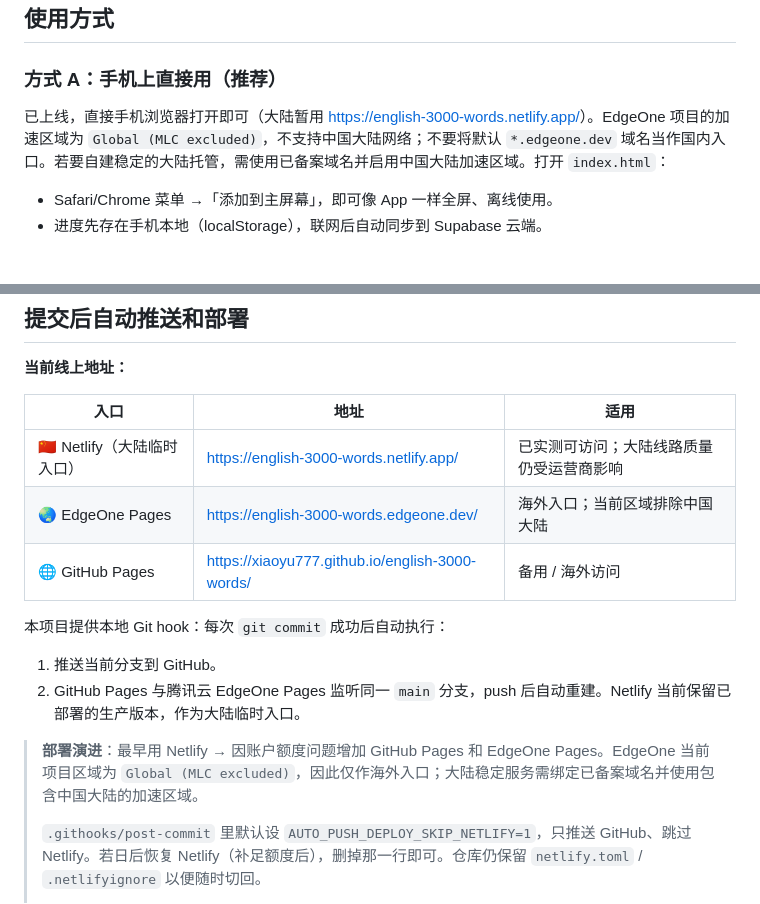
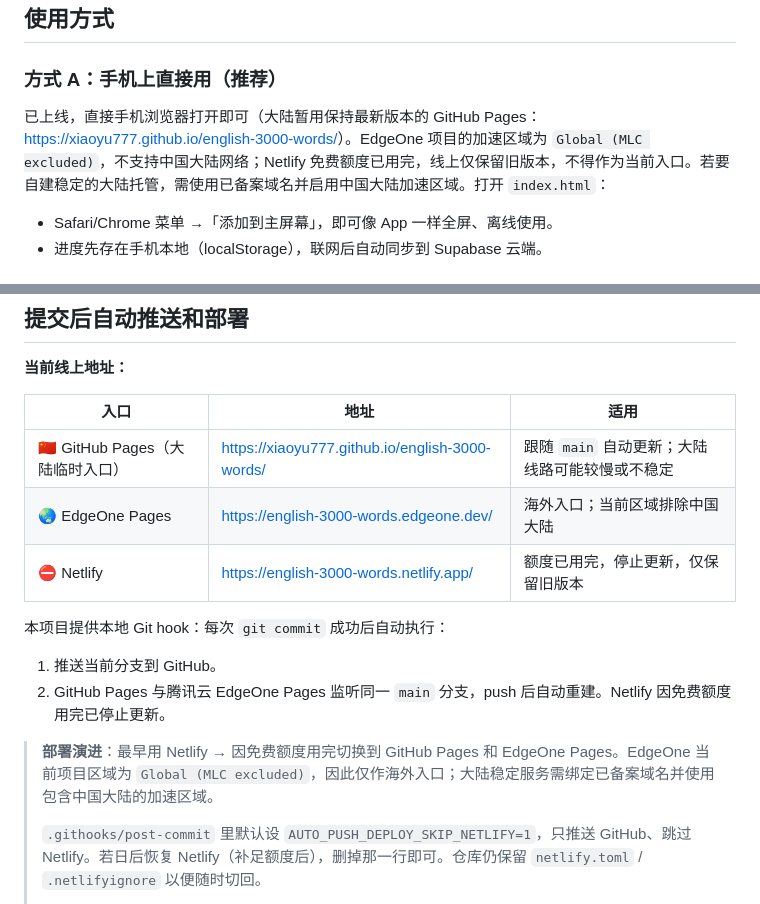
Before and after one commit to xiaoyu777/english-3000-words, a Markdown page: README.md, 2 parts joined by grey strips. Rendered like a GitHub page.

Commit message:
fix: remove stale Netlify entry

```diff
--- a/README.md
+++ b/README.md
@@ -46,7 +46,7 @@
 ## 使用方式
 
 ### 方式 A：手机上直接用（推荐）
-已上线，直接手机浏览器打开即可（大陆暂用 <https://english-3000-words.netlify.app/>）。EdgeOne 项目的加速区域为 `Global (MLC excluded)`，不支持中国大陆网络；不要将默认 `*.edgeone.dev` 域名当作国内入口。若要自建稳定的大陆托管，需使用已备案域名并启用中国大陆加速区域。打开 `index.html`：
+已上线，直接手机浏览器打开即可（大陆暂用保持最新版本的 GitHub Pages：<https://xiaoyu777.github.io/english-3000-words/>）。EdgeOne 项目的加速区域为 `Global (MLC excluded)`，不支持中国大陆网络；Netlify 免费额度已用完，线上仅保留旧版本，不得作为当前入口。若要自建稳定的大陆托管，需使用已备案域名并启用中国大陆加速区域。打开 `index.html`：
 - Safari/Chrome 菜单 →「添加到主屏幕」，即可像 App 一样全屏、离线使用。
 - 进度先存在手机本地（localStorage），联网后自动同步到 Supabase 云端。
 
@@ -107,16 +107,16 @@ English-3000-words/
 
 | 入口 | 地址 | 适用 |
 |---|---|---|
-| 🇨🇳 Netlify（大陆临时入口） | <https://english-3000-words.netlify.app/> | 已实测可访问；大陆线路质量仍受运营商影响 |
+| 🇨🇳 GitHub Pages（大陆临时入口） | <https://xiaoyu777.github.io/english-3000-words/> | 跟随 `main` 自动更新；大陆线路可能较慢或不稳定 |
 | 🌏 EdgeOne Pages | <https://english-3000-words.edgeone.dev/> | 海外入口；当前区域排除中国大陆 |
-| 🌐 GitHub Pages | <https://xiaoyu777.github.io/english-3000-words/> | 备用 / 海外访问 |
+| ⛔ Netlify | <https://english-3000-words.netlify.app/> | 额度已用完，停止更新，仅保留旧版本 |
 
 本项目提供本地 Git hook：每次 `git commit` 成功后自动执行：
 
 1. 推送当前分支到 GitHub。
-2. GitHub Pages 与腾讯云 EdgeOne Pages 监听同一 `main` 分支，push 后自动重建。Netlify 当前保留已部署的生产版本，作为大陆临时入口。
+2. GitHub Pages 与腾讯云 EdgeOne Pages 监听同一 `main` 分支，push 后自动重建。Netlify 因免费额度用完已停止更新。
 
-> **部署演进**：最早用 Netlify → 因账户额度问题增加 GitHub Pages 和 EdgeOne Pages。EdgeOne 当前项目区域为 `Global (MLC excluded)`，因此仅作海外入口；大陆稳定服务需绑定已备案域名并使用包含中国大陆的加速区域。
+> **部署演进**：最早用 Netlify → 因免费额度用完切换到 GitHub Pages 和 EdgeOne Pages。EdgeOne 当前项目区域为 `Global (MLC excluded)`，因此仅作海外入口；大陆稳定服务需绑定已备案域名并使用包含中国大陆的加速区域。
 >
 > `.githooks/post-commit` 里默认设 `AUTO_PUSH_DEPLOY_SKIP_NETLIFY=1`，只推送 GitHub、跳过 Netlify。若日后恢复 Netlify（补足额度后），删掉那一行即可。仓库仍保留 `netlify.toml` / `.netlifyignore` 以便随时切回。
 >
```
